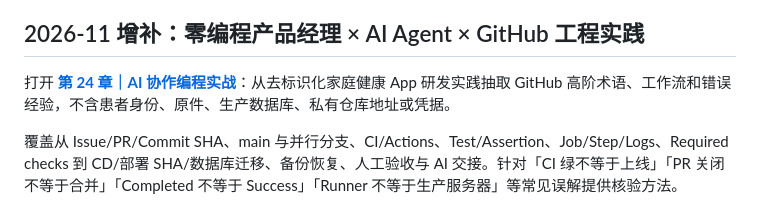
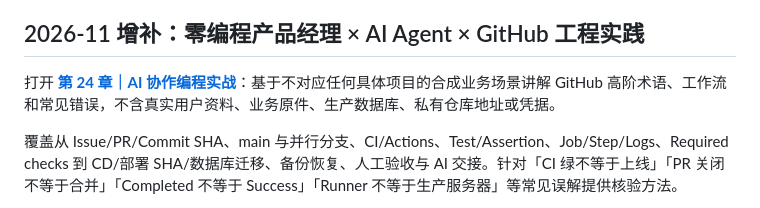
Before and after one commit to lovejiaowu-hue/five_free, a Markdown page: README.md, the part around the change. Rendered like a GitHub page.

Commit message:
docs(privacy): describe case as generic synthetic teaching scenario

```diff
--- a/README.md
+++ b/README.md
@@ -27,7 +27,7 @@ https://lovejiaowu-hue.github.io/five_free/
 
 ## 2026-11 增补：零编程产品经理 × AI Agent × GitHub 工程实践
 
-打开 **[第 24 章｜AI 协作编程实战](https://lovejiaowu-hue.github.io/five_free/#/24)**：从去标识化家庭健康 App 研发实践抽取 GitHub 高阶术语、工作流和错误经验，不含患者身份、原件、生产数据库、私有仓库地址或凭据。
+打开 **[第 24 章｜AI 协作编程实战](https://lovejiaowu-hue.github.io/five_free/#/24)**：基于不对应任何具体项目的合成业务场景讲解 GitHub 高阶术语、工作流和常见错误，不含真实用户资料、业务原件、生产数据库、私有仓库地址或凭据。
 
 覆盖从 Issue/PR/Commit SHA、main 与并行分支、CI/Actions、Test/Assertion、Job/Step/Logs、Required checks 到 CD/部署 SHA/数据库迁移、备份恢复、人工验收与 AI 交接。针对「CI 绿不等于上线」「PR 关闭不等于合并」「Completed 不等于 Success」「Runner 不等于生产服务器」等常见误解提供核验方法。
 
```
